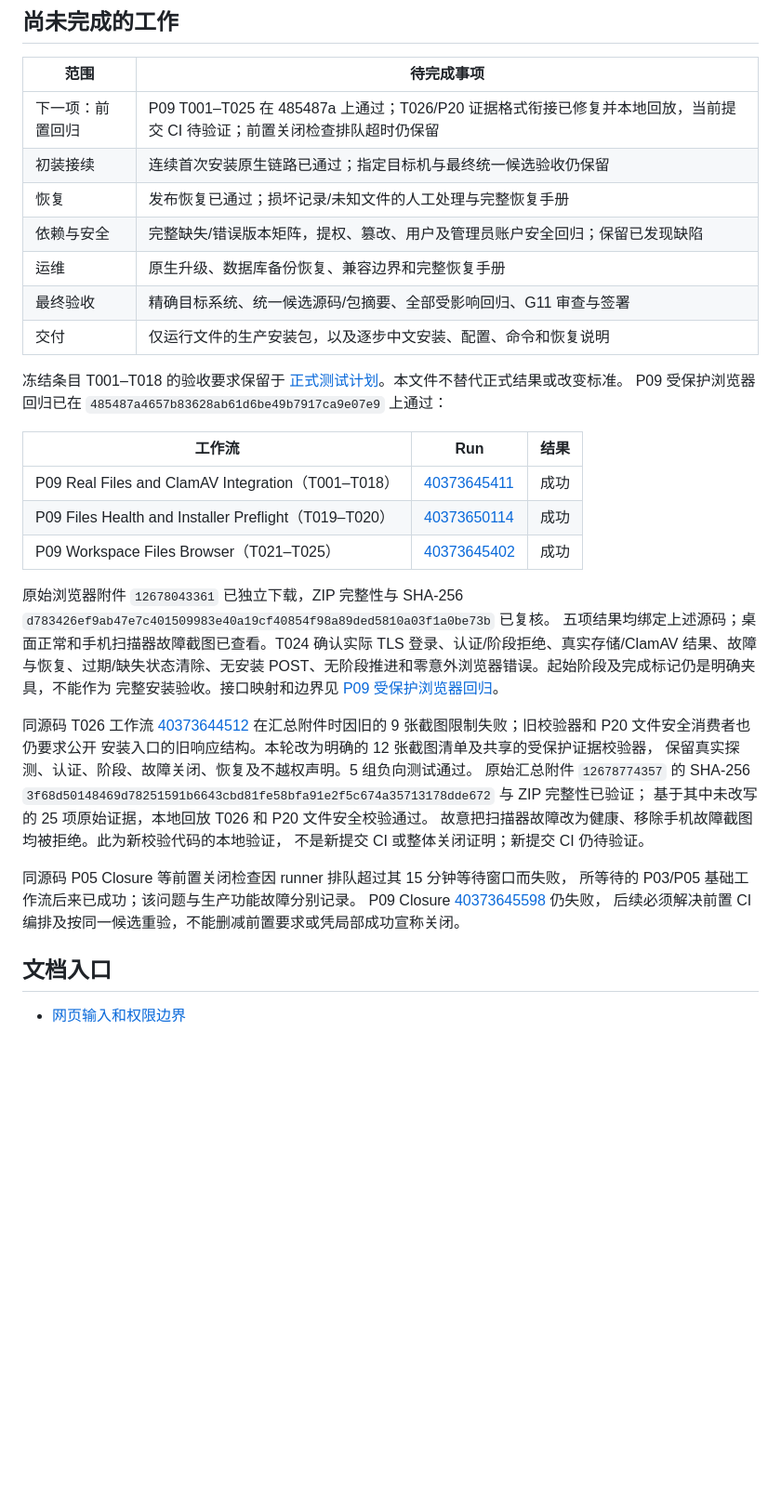
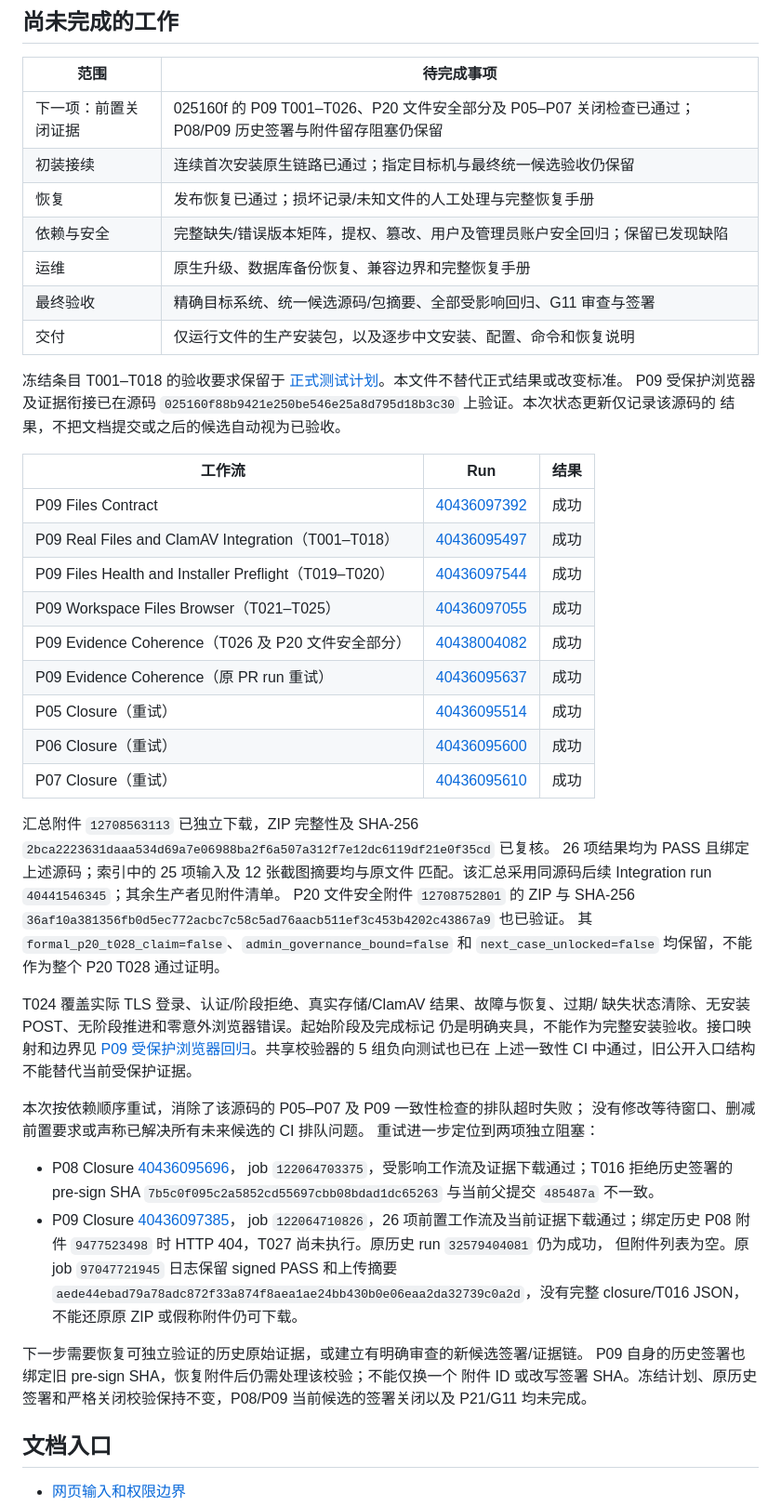
Before and after one commit to Techshrr/GoJet, a Markdown page: docs/p21/STATUS.md, the part around the change. Shown at 93% size. Rendered like a GitHub page; blank space fills up the shorter version.

Commit message:
docs(p21): record verified P09 coherence and historical closure blockers

```diff
--- a/docs/p21/STATUS.md
+++ b/docs/p21/STATUS.md
@@ -57,7 +57,7 @@ manifest SHA-256 为 `4b7ec5b8e6254a53bb0c95ef66e50c702c6c0ceee0e822324958ebd708
 
 | 范围 | 待完成事项 |
 | --- | --- |
-| 下一项：前置回归 | P09 T001–T025 在 485487a 上通过；T026/P20 证据格式衔接已修复并本地回放，当前提交 CI 待验证；前置关闭检查排队超时仍保留 |
+| 下一项：前置关闭证据 | 025160f 的 P09 T001–T026、P20 文件安全部分及 P05–P07 关闭检查已通过；P08/P09 历史签署与附件留存阻塞仍保留 |
 | 初装接续 | 连续首次安装原生链路已通过；指定目标机与最终统一候选验收仍保留 |
 | 恢复 | 发布恢复已通过；损坏记录/未知文件的人工处理与完整恢复手册 |
 | 依赖与安全 | 完整缺失/错误版本矩阵，提权、篡改、用户及管理员账户安全回归；保留已发现缺陷 |
@@ -67,35 +67,55 @@ manifest SHA-256 为 `4b7ec5b8e6254a53bb0c95ef66e50c702c6c0ceee0e822324958ebd708
 
 冻结条目 T001–T018 的验收要求保留于
 [正式测试计划](../../artifacts/v10/P21/test-plan.json)。本文件不替代正式结果或改变标准。
-P09 受保护浏览器回归已在 `485487a4657b83628ab61d6be49b7917ca9e07e9` 上通过：
+P09 受保护浏览器及证据衔接已在源码
+`025160f88b9421e250be546e25a8d795d18b3c30` 上验证。本次状态更新仅记录该源码的
+结果，不把文档提交或之后的候选自动视为已验收。
 
 | 工作流 | Run | 结果 |
 | --- | --- | --- |
-| P09 Real Files and ClamAV Integration（T001–T018） | [40373645411](https://github.com/Techshrr/GoJet/actions/runs/40373645411) | 成功 |
-| P09 Files Health and Installer Preflight（T019–T020） | [40373650114](https://github.com/Techshrr/GoJet/actions/runs/40373650114) | 成功 |
-| P09 Workspace Files Browser（T021–T025） | [40373645402](https://github.com/Techshrr/GoJet/actions/runs/40373645402) | 成功 |
+| P09 Files Contract | [40436097392](https://github.com/Techshrr/GoJet/actions/runs/40436097392) | 成功 |
+| P09 Real Files and ClamAV Integration（T001–T018） | [40436095497](https://github.com/Techshrr/GoJet/actions/runs/40436095497) | 成功 |
+| P09 Files Health and Installer Preflight（T019–T020） | [40436097544](https://github.com/Techshrr/GoJet/actions/runs/40436097544) | 成功 |
+| P09 Workspace Files Browser（T021–T025） | [40436097055](https://github.com/Techshrr/GoJet/actions/runs/40436097055) | 成功 |
+| P09 Evidence Coherence（T026 及 P20 文件安全部分） | [40438004082](https://github.com/Techshrr/GoJet/actions/runs/40438004082) | 成功 |
+| P09 Evidence Coherence（原 PR run 重试） | [40436095637](https://github.com/Techshrr/GoJet/actions/runs/40436095637) | 成功 |
+| P05 Closure（重试） | [40436095514](https://github.com/Techshrr/GoJet/actions/runs/40436095514) | 成功 |
+| P06 Closure（重试） | [40436095600](https://github.com/Techshrr/GoJet/actions/runs/40436095600) | 成功 |
+| P07 Closure（重试） | [40436095610](https://github.com/Techshrr/GoJet/actions/runs/40436095610) | 成功 |
 
-原始浏览器附件 `12678043361` 已独立下载，ZIP 完整性与 SHA-256
-`d783426ef9ab47e7c401509983e40a19cf40854f98a89ded5810a03f1a0be73b` 已复核。
-五项结果均绑定上述源码；桌面正常和手机扫描器故障截图已查看。T024 确认实际 TLS
-登录、认证/阶段拒绝、真实存储/ClamAV 结果、故障与恢复、过期/缺失状态清除、无安装
-POST、无阶段推进和零意外浏览器错误。起始阶段及完成标记仍是明确夹具，不能作为
-完整安装验收。接口映射和边界见 [P09 受保护浏览器回归](p09-protected-browser.md)。
+汇总附件 `12708563113` 已独立下载，ZIP 完整性及 SHA-256
+`2bca2223631daaa534d69a7e06988ba2f6a507a312f7e12dc6119df21e0f35cd` 已复核。
+26 项结果均为 PASS 且绑定上述源码；索引中的 25 项输入及 12 张截图摘要均与原文件
+匹配。该汇总采用同源码后续 Integration run `40441546345`；其余生产者见附件清单。
+P20 文件安全附件 `12708752801` 的 ZIP 与 SHA-256
+`36af10a381356fb0d5ec772acbc7c58c5ad76aacb511ef3c453b4202c43867a9` 也已验证。
+其 `formal_p20_t028_claim=false`、`admin_governance_bound=false` 和
+`next_case_unlocked=false` 均保留，不能作为整个 P20 T028 通过证明。
 
-同源码 T026 工作流 [40373644512](https://github.com/Techshrr/GoJet/actions/runs/40373644512)
-在汇总附件时因旧的 9 张截图限制失败；旧校验器和 P20 文件安全消费者也仍要求公开
-安装入口的旧响应结构。本轮改为明确的 12 张截图清单及共享的受保护证据校验器，
-保留真实探测、认证、阶段、故障关闭、恢复及不越权声明。5 组负向测试通过。
-原始汇总附件 `12678774357` 的 SHA-256
-`3f68d50148469d78251591b6643cbd81fe58bfa91e2f5c674a35713178dde672` 与 ZIP 完整性已验证；
-基于其中未改写的 25 项原始证据，本地回放 T026 和 P20 文件安全校验通过。
-故意把扫描器故障改为健康、移除手机故障截图均被拒绝。此为新校验代码的本地验证，
-不是新提交 CI 或整体关闭证明；新提交 CI 仍待验证。
+T024 覆盖实际 TLS 登录、认证/阶段拒绝、真实存储/ClamAV 结果、故障与恢复、过期/
+缺失状态清除、无安装 POST、无阶段推进和零意外浏览器错误。起始阶段及完成标记
+仍是明确夹具，不能作为完整安装验收。接口映射和边界见
+[P09 受保护浏览器回归](p09-protected-browser.md)。共享校验器的 5 组负向测试也已在
+上述一致性 CI 中通过，旧公开入口结构不能替代当前受保护证据。
 
-同源码 P05 Closure 等前置关闭检查因 runner 排队超过其 15 分钟等待窗口而失败，
-所等待的 P03/P05 基础工作流后来已成功；该问题与生产功能故障分别记录。
-P09 Closure [40373645598](https://github.com/Techshrr/GoJet/actions/runs/40373645598) 仍失败，
-后续必须解决前置 CI 编排及按同一候选重验，不能删减前置要求或凭局部成功宣称关闭。
+本次按依赖顺序重试，消除了该源码的 P05–P07 及 P09 一致性检查的排队超时失败；
+没有修改等待窗口、删减前置要求或声称已解决所有未来候选的 CI 排队问题。
+重试进一步定位到两项独立阻塞：
+
+- P08 Closure [40436095696](https://github.com/Techshrr/GoJet/actions/runs/40436095696)，
+  job `122064703375`，受影响工作流及证据下载通过；T016 拒绝历史签署的 pre-sign SHA
+  `7b5c0f095c2a5852cd55697cbb08bdad1dc65263` 与当前父提交 `485487a` 不一致。
+- P09 Closure [40436097385](https://github.com/Techshrr/GoJet/actions/runs/40436097385)，
+  job `122064710826`，26 项前置工作流及当前证据下载通过；绑定历史 P08 附件
+  `9477523498` 时 HTTP 404，T027 尚未执行。原历史 run `32579404081` 仍为成功，
+  但附件列表为空。原 job `97047721945` 日志保留 signed PASS 和上传摘要
+  `aede44ebad79a78adc872f33a874f8aea1ae24bb430b0e06eaa2da32739c0a2d`，没有完整
+  closure/T016 JSON，不能还原原 ZIP 或假称附件仍可下载。
+
+下一步需要恢复可独立验证的历史原始证据，或建立有明确审查的新候选签署/证据链。
+P09 自身的历史签署也绑定旧 pre-sign SHA，恢复附件后仍需处理该校验；不能仅换一个
+附件 ID 或改写签署 SHA。冻结计划、原历史签署和严格关闭校验保持不变，P08/P09
+当前候选的签署关闭以及 P21/G11 均未完成。
 
 ## 文档入口
 
```
Also changed, not shown: docs/p21/dependency-preflight.md (+4 -1 lines), docs/p21/p09-protected-browser.md (+4 -1 lines).
